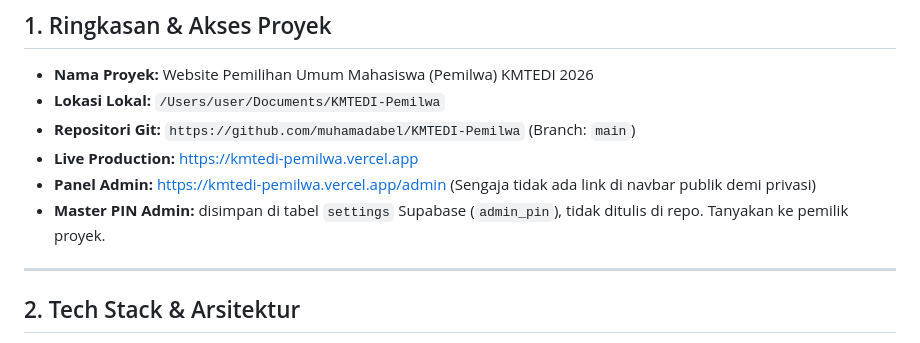
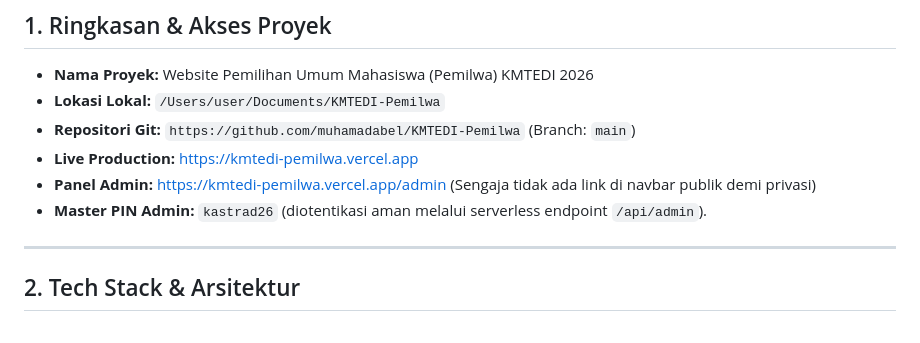
Before and after one commit to muhamadabel/KMTEDI-Pemilwa, a Markdown page: CLAUDE_SETUP.md, the part around the change. Rendered like a GitHub page.

Commit message:
Update docs with active admin PIN kastrad26

```diff
--- a/CLAUDE_SETUP.md
+++ b/CLAUDE_SETUP.md
@@ -9,7 +9,7 @@ Dokumen Panduan Lengkap untuk Claude / AI Coding Agent
 * **Repositori Git:** `https://github.com/muhamadabel/KMTEDI-Pemilwa` (Branch: `main`)
 * **Live Production:** [https://kmtedi-pemilwa.vercel.app](https://kmtedi-pemilwa.vercel.app)
 * **Panel Admin:** [https://kmtedi-pemilwa.vercel.app/admin](https://kmtedi-pemilwa.vercel.app/admin) (Sengaja tidak ada link di navbar publik demi privasi)
-* **Master PIN Admin:** disimpan di tabel `settings` Supabase (`admin_pin`), tidak ditulis di repo. Tanyakan ke pemilik proyek.
+* **Master PIN Admin:** `kastrad26` (diotentikasi aman melalui serverless endpoint `/api/admin`).
 
 ---
 
```
Also changed, not shown: AGENT_BRIEF.md (+1 -1 lines).
